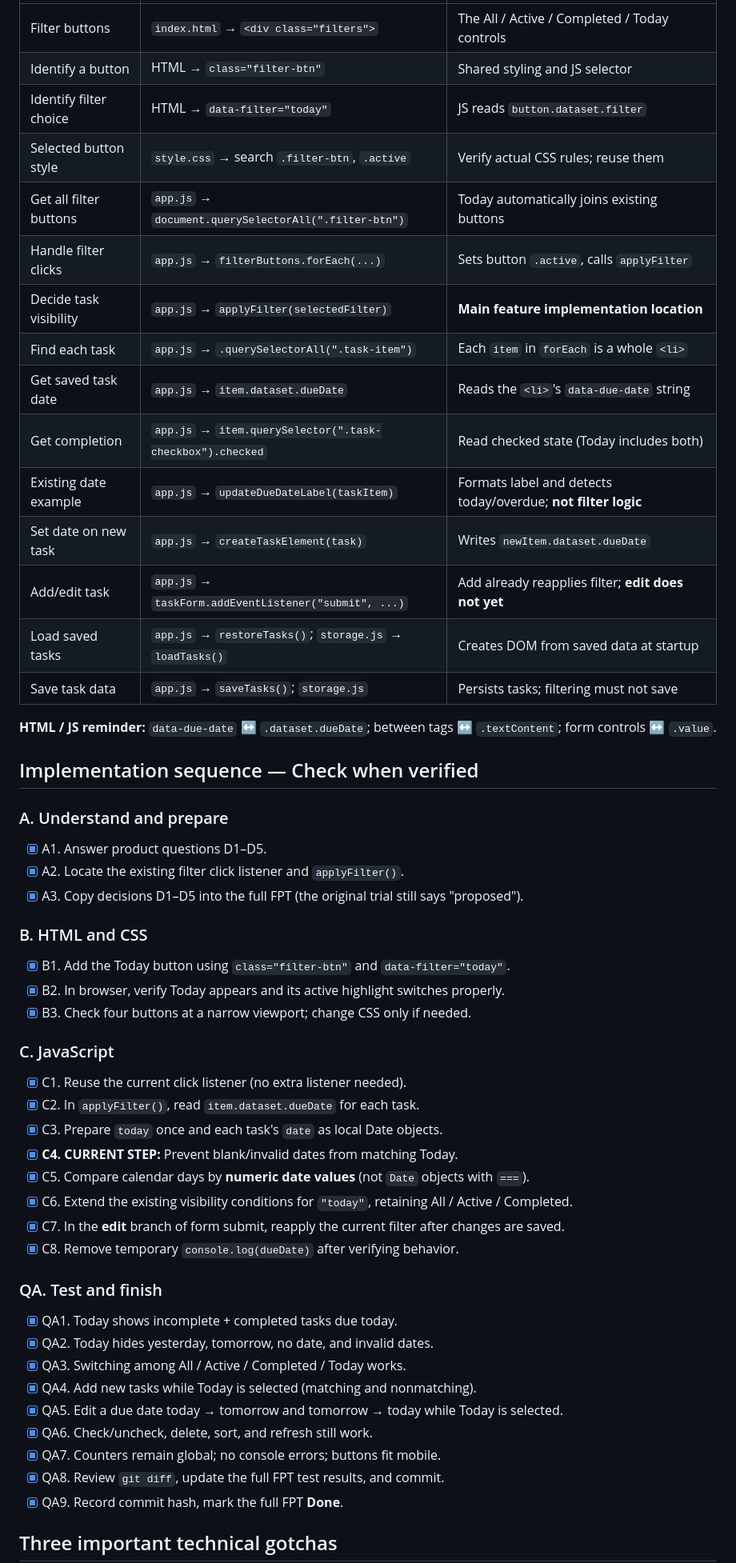
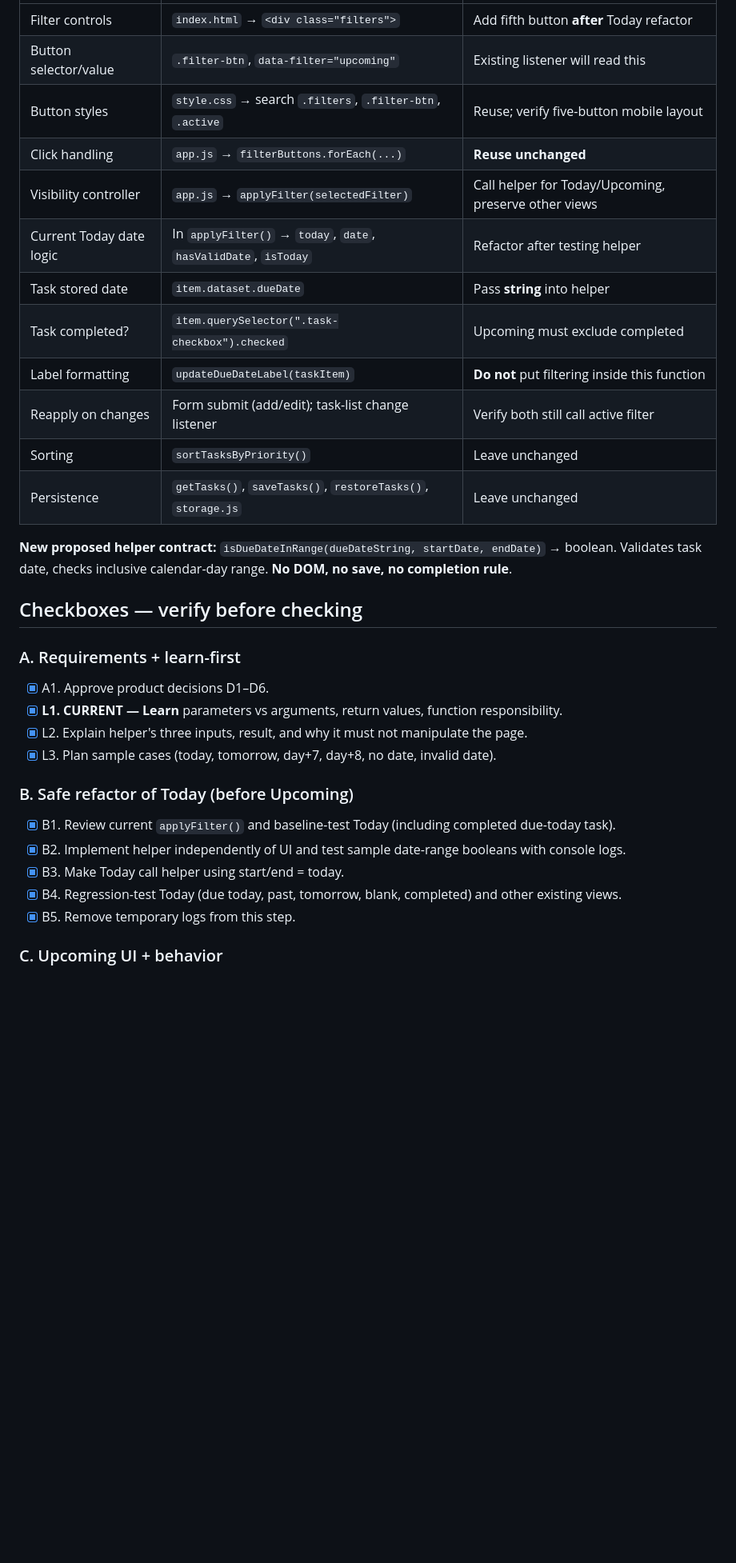
Before and after one commit to jamesmccarthyzero-beep/Daylist, a Markdown page: docs/WorkBoard.md, the part around one of its changes. Shown at 80% size. GitHub-like rendering; blank space fills up the shorter version.

Commit message:
docs: complete upcoming filter FPT and QA

```diff
--- a/docs/WorkBoard.md
+++ b/docs/WorkBoard.md
@@ -49,54 +61,35 @@ SAME task list on screen, different visible tasks
 |---|---|---|
-| Filter buttons | `index.html` → `<div class="filters">` | The All / Active / Completed / Today controls |
-| Identify a button | HTML → `class="filter-btn"` | Shared styling and JS selector |
-| Identify filter choice | HTML → `data-filter="today"` | JS reads `button.dataset.filter` |
-| Selected button style | `style.css` → search `.filter-btn`, `.active` | Verify actual CSS rules; reuse them |
-| Get all filter buttons | `app.js` → `document.querySelectorAll(".filter-btn")` | Today automatically joins existing buttons |
-| Handle filter clicks | `app.js` → `filterButtons.forEach(...)` | Sets button `.active`, calls `applyFilter` |
-| Decide task visibility | `app.js` → `applyFilter(selectedFilter)` | **Main feature implementation location** |
-| Find each task | `app.js` → `.querySelectorAll(".task-item")` | Each `item` in `forEach` is a whole `<li>` |
-| Get saved task date | `app.js` → `item.dataset.dueDate` | Reads the `<li>`'s `data-due-date` string |
-| Get completion | `app.js` → `item.querySelector(".task-checkbox").checked` | Read checked state (Today includes both) |
-| Existing date example | `app.js` → `updateDueDateLabel(taskItem)` | Formats label and detects today/overdue; **not filter logic** |
-| Set date on new task | `app.js` → `createTaskElement(task)` | Writes `newItem.dataset.dueDate` |
-| Add/edit task | `app.js` → `taskForm.addEventListener("submit", ...)` | Add already reapplies filter; **edit does not yet** |
-| Load saved tasks | `app.js` → `restoreTasks()`; `storage.js` → `loadTasks()` | Creates DOM from saved data at startup |
-| Save task data | `app.js` → `saveTasks()`; `storage.js` | Persists tasks; filtering must not save |
+| Filter controls | `index.html` → `<div class="filters">` | Add fifth button **after** Today refactor |
+| Button selector/value | `.filter-btn`, `data-filter="upcoming"` | Existing listener will read this |
+| Button styles | `style.css` → search `.filters`, `.filter-btn`, `.active` | Reuse; verify five-button mobile layout |
+| Click handling | `app.js` → `filterButtons.forEach(...)` | **Reuse unchanged** |
+| Visibility controller | `app.js` → `applyFilter(selectedFilter)` | Call helper for Today/Upcoming, preserve other views |
+| Current Today date logic | In `applyFilter()` → `today`, `date`, `hasValidDate`, `isToday` | Refactor after testing helper |
+| Task stored date | `item.dataset.dueDate` | Pass **string** into helper |
+| Task completed? | `item.querySelector(".task-checkbox").checked` | Upcoming must exclude completed |
+| Label formatting | `updateDueDateLabel(taskItem)` | **Do not** put filtering inside this function |
+| Reapply on changes | Form submit (add/edit); task-list change listener | Verify both still call active filter |
+| Sorting | `sortTasksByPriority()` | Leave unchanged |
+| Persistence | `getTasks()`, `saveTasks()`, `restoreTasks()`, `storage.js` | Leave unchanged |
 
-**HTML / JS reminder:** `data-due-date` ↔ `.dataset.dueDate`; between tags ↔ `.textContent`; form controls ↔ `.value`.
+**New proposed helper contract:** `isDueDateInRange(dueDateString, startDate, endDate)` → boolean. Validates task date, checks inclusive calendar-day range. **No DOM, no save, no completion rule**.
 
-## Implementation sequence — Check when verified
+## Checkboxes — verify before checking
 
-### A. Understand and prepare
-- [x] A1. Answer product questions D1–D5.
-- [x] A2. Locate the existing filter click listener and `applyFilter()`.
-- [x] A3. Copy decisions D1–D5 into the full FPT (the original trial still says "proposed").
+### A. Requirements + learn-first
 
-### B. HTML and CSS
-- [x] B1. Add the Today button using `class="filter-btn"` and `data-filter="today"`.
-- [x] B2. In browser, verify Today appears and its active highlight switches properly.
-- [x] B3. Check four buttons at a narrow viewport; change CSS only if needed.
+- [x] A1. Approve product decisions D1–D6.
+- [x] **L1. CURRENT — Learn** parameters vs arguments, return values, function responsibility.
+- [x] L2. Explain helper's three inputs, result, and why it must not manipulate the page.
+- [x] L3. Plan sample cases (today, tomorrow, day+7, day+8, no date, invalid date).
 
-### C. JavaScript
-- [x] C1. Reuse the current click listener (no extra listener needed).
-- [x] C2. In `applyFilter()`, read `item.dataset.dueDate` for each task.
-- [x] C3. Prepare `today` once and each task's `date` as local Date objects.
-- [x] **C4. CURRENT STEP:** Prevent blank/invalid dates from matching Today.
-- [x] C5. Compare calendar days by **numeric date values** (not `Date` objects with `===`).
-- [x] C6. Extend the existing visibility conditions for `"today"`, retaining All / Active / Completed.
-- [x] C7. In the **edit** branch of form submit, reapply the current filter after changes are saved.
-- [x] C8. Remove temporary `console.log(dueDate)` after verifying behavior.
+### B. Safe refactor of Today (before Upcoming)
 
-### QA. Test and finish
-- [x] QA1. Today shows incomplete + completed tasks due today.
-- [x] QA2. Today hides yesterday, tomorrow, no date, and invalid dates.
-- [x] QA3. Switching among All / Active / Completed / Today works.
-- [x] QA4. Add new tasks while Today is selected (matching and nonmatching).
-- [x] QA5. Edit a due date today → tomorrow and tomorrow → today while Today is selected.
-- [x] QA6. Check/uncheck, delete, sort, and refresh still work.
-- [x] QA7. Counters remain global; no console errors; buttons fit mobile.
-- [x] QA8. Review `git diff`, update the full FPT test results, and commit.
-- [x] QA9. Record commit hash, mark the full FPT **Done**.
+- [x] B1. Review current `applyFilter()` and baseline-test Today (including completed due-today task).
+- [x] B2. Implement helper independently of UI and test sample date-range booleans with console logs.
+- [x] B3. Make Today call helper using start/end = today.
+- [x] B4. Regression-test Today (due today, past, tomorrow, blank, completed) and other existing views.
+- [x] B5. Remove temporary logs from this step.
 
-## Three important technical gotchas
+### C. Upcoming UI + behavior
 
```
Also changed, not shown: other parts of docs/WorkBoard.md (+77 -52 lines), docs/features/FPT-002-upcoming-filter.md (added, +289 -0 lines).
